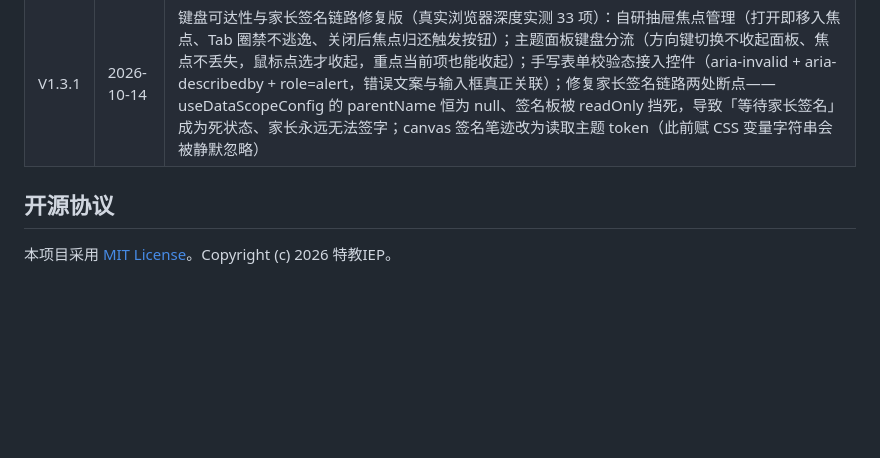
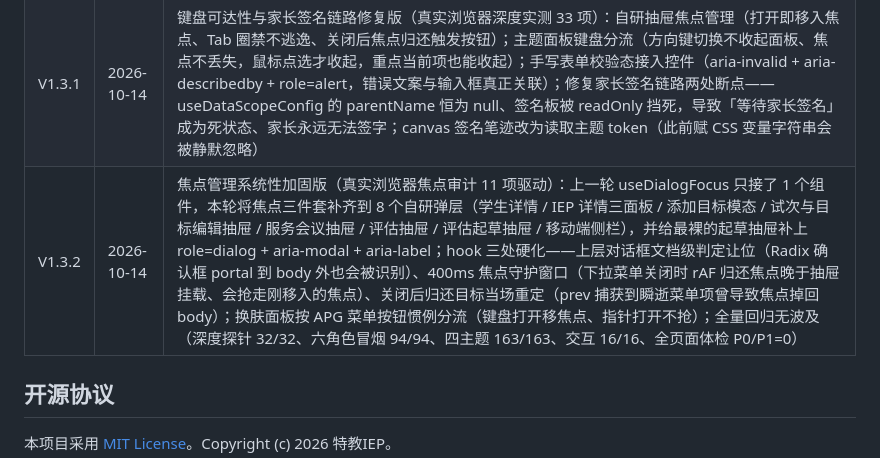
Before and after one commit to dg13788/iep-system, a Markdown page: README.md, the part around the change. Drawn GitHub-style; blank space fills up the shorter version.

Commit message:
docs: README 版本历史补记 V1.3.2（焦点管理系统性加固，与 commit 140d63e 同轮）

```diff
--- a/README.md
+++ b/README.md
@@ -238,6 +238,7 @@ env[IEP_DEBUG]  = false
 | V1.2.0 | 2026-10-14 | 教师端体验与安全护栏版：全页面响应式适配（11 条路由 × 3 档视口真实浏览器体检，界面问题 46 → 0）、触控达标（触屏按钮 44px / 勾选类 24px，桌面保持紧凑）、不可逆删除统一二次确认（删除学生档案 / IEP 计划 / 教学记录 / 干预计划 / 相关服务）、页签窄屏横滑、表格首列吸附与防侧滑返回、中文窗口化分页、路由级代码分割首屏 906KB → 94KB、Toast 避让顶栏、登录页可达性、滚动位置管理 |
 | V1.3.0 | 2026-10-14 | 设计 token 化与一键换肤版：3400 余处硬编码色值收口到 ~90 个语义 token（ink / line / surface / brand / success\|warning\|danger\|info\|violet），命名按用途而非颜色；四套校准过对比度的整体主题（明亮 / 夜间 / 暖阳护眼 / 高对比），顶栏一键切换、登录页同样可换、点选即生效并持久化；首屏防闪烁（内联脚本抢在样式表之前设置主题）；token 用 rgb 三元组以便拼透明度修饰；补齐 Tailwind v3 缺失的 aria-invalid / has-focus 变体（表单校验红框与日历焦点高亮此前一直未生效）；构建产物类名存在性校验，杜绝「类名无效 → 样式静默消失」 |
 | V1.3.1 | 2026-10-14 | 键盘可达性与家长签名链路修复版（真实浏览器深度实测 33 项）：自研抽屉焦点管理（打开即移入焦点、Tab 圈禁不逃逸、关闭后焦点归还触发按钮）；主题面板键盘分流（方向键切换不收起面板、焦点不丢失，鼠标点选才收起，重点当前项也能收起）；手写表单校验态接入控件（aria-invalid + aria-describedby + role=alert，错误文案与输入框真正关联）；修复家长签名链路两处断点——useDataScopeConfig 的 parentName 恒为 null、签名板被 readOnly 挡死，导致「等待家长签名」成为死状态、家长永远无法签字；canvas 签名笔迹改为读取主题 token（此前赋 CSS 变量字符串会被静默忽略） |
+| V1.3.2 | 2026-10-14 | 焦点管理系统性加固版（真实浏览器焦点审计 11 项驱动）：上一轮 useDialogFocus 只接了 1 个组件，本轮将焦点三件套补齐到 8 个自研弹层（学生详情 / IEP 详情三面板 / 添加目标模态 / 试次与目标编辑抽屉 / 服务会议抽屉 / 评估抽屉 / 评估起草抽屉 / 移动端侧栏），并给最裸的起草抽屉补上 role=dialog + aria-modal + aria-label；hook 三处硬化——上层对话框文档级判定让位（Radix 确认框 portal 到 body 外也会被识别）、400ms 焦点守护窗口（下拉菜单关闭时 rAF 归还焦点晚于抽屉挂载、会抢走刚移入的焦点）、关闭后归还目标当场重定（prev 捕获到瞬逝菜单项曾导致焦点掉回 body）；换肤面板按 APG 菜单按钮惯例分流（键盘打开移焦点、指针打开不抢）；全量回归无波及（深度探针 32/32、六角色冒烟 94/94、四主题 163/163、交互 16/16、全页面体检 P0/P1=0） |
 
 ## 开源协议
 
```
